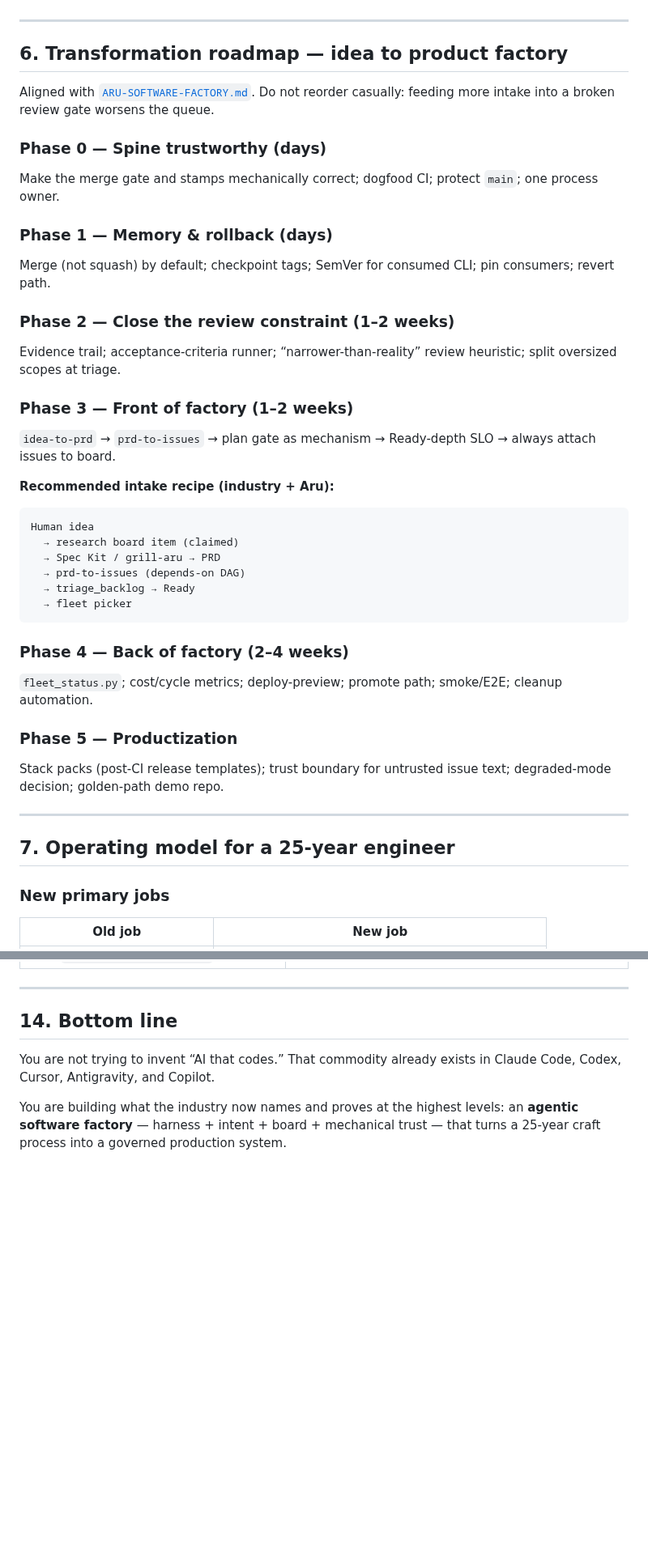
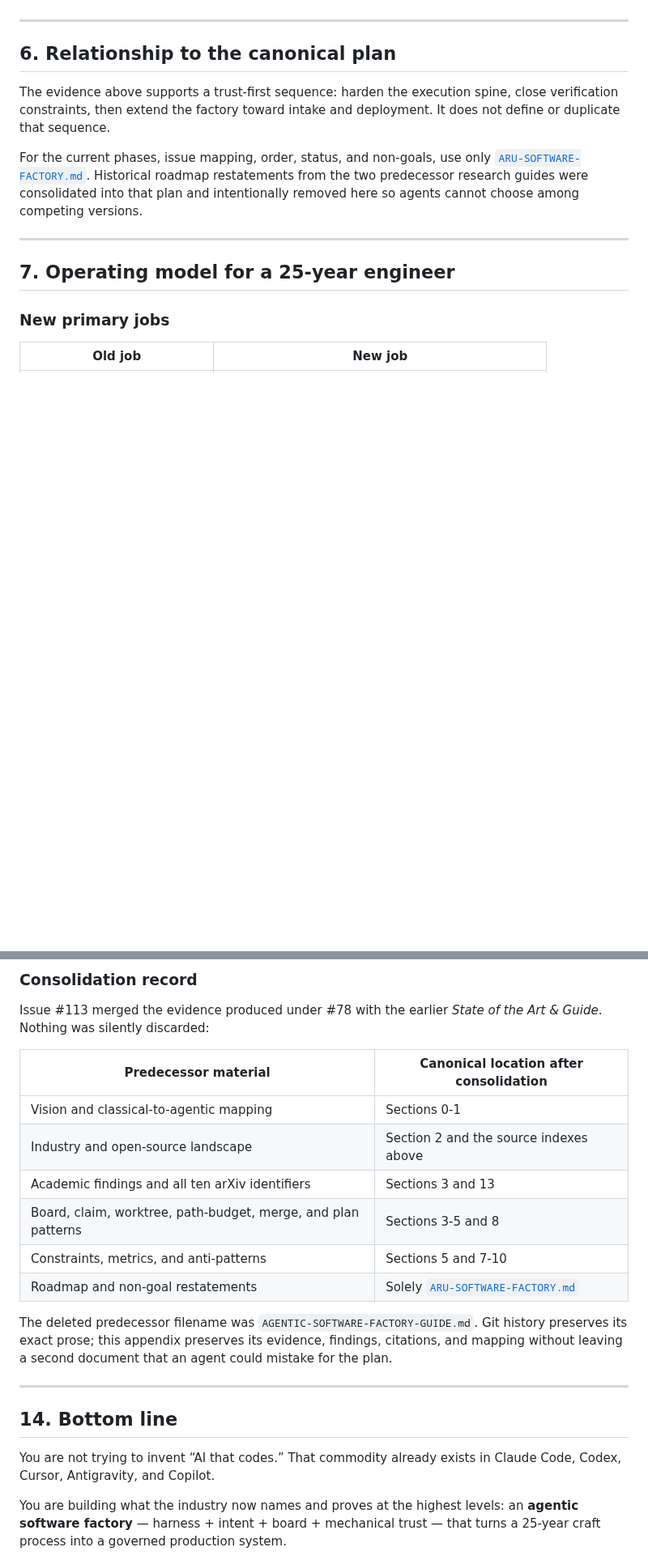
Before and after one commit to gillella/Aru_Agentic_SDLC, a Markdown page: docs/AGENTIC-SOFTWARE-FACTORY-RESEARCH-GUIDE.md, 2 parts joined by grey strips. Shown at 81% size. Rendered like a GitHub page; blank space fills up the shorter version.

````diff
--- a/docs/AGENTIC-SOFTWARE-FACTORY-RESEARCH-GUIDE.md
+++ b/docs/AGENTIC-SOFTWARE-FACTORY-RESEARCH-GUIDE.md
@@ -214,38 +220,17 @@ From your own factory docs and audits:
 
 ---
 
-## 6. Transformation roadmap — idea to product factory
+## 6. Relationship to the canonical plan
 
-Aligned with [`ARU-SOFTWARE-FACTORY.md`](ARU-SOFTWARE-FACTORY.md). Do not reorder casually: feeding more intake into a broken review gate worsens the queue.
+The evidence above supports a trust-first sequence: harden the execution spine,
+close verification constraints, then extend the factory toward intake and
+deployment. It does not define or duplicate that sequence.
 
-### Phase 0 — Spine trustworthy (days)
-Make the merge gate and stamps mechanically correct; dogfood CI; protect `main`; one process owner.
-
-### Phase 1 — Memory & rollback (days)
-Merge (not squash) by default; checkpoint tags; SemVer for consumed CLI; pin consumers; revert path.
-
-### Phase 2 — Close the review constraint (1–2 weeks)
-Evidence trail; acceptance-criteria runner; “narrower-than-reality” review heuristic; split oversized scopes at triage.
-
-### Phase 3 — Front of factory (1–2 weeks)
-`idea-to-prd` → `prd-to-issues` → plan gate as mechanism → Ready-depth SLO → always attach issues to board.
-
-**Recommended intake recipe (industry + Aru):**
-
-```
-Human idea
-  → research board item (claimed)
-  → Spec Kit / grill-aru → PRD
-  → prd-to-issues (depends-on DAG)
-  → triage_backlog → Ready
-  → fleet picker
-```
-
-### Phase 4 — Back of factory (2–4 weeks)
-`fleet_status.py`; cost/cycle metrics; deploy-preview; promote path; smoke/E2E; cleanup automation.
-
-### Phase 5 — Productization
-Stack packs (post-CI release templates); trust boundary for untrusted issue text; degraded-mode decision; golden-path demo repo.
+For the current phases, issue mapping, order, status, and non-goals, use only
+[`ARU-SOFTWARE-FACTORY.md`](ARU-SOFTWARE-FACTORY.md). Historical roadmap
+restatements from the two predecessor research guides were consolidated into
+that plan and intentionally removed here so agents cannot choose among
+competing versions.
 
 ---
 
@@ -392,3 +400,22 @@ Ship `fleet_status.py` early in Phase 4 — operator visibility is the differenc
+### Consolidation record
+
+Issue #113 merged the evidence produced under #78 with the earlier *State of
+the Art & Guide*. Nothing was silently discarded:
+
+| Predecessor material | Canonical location after consolidation |
+|---|---|
+| Vision and classical-to-agentic mapping | Sections 0-1 |
+| Industry and open-source landscape | Section 2 and the source indexes above |
+| Academic findings and all ten arXiv identifiers | Sections 3 and 13 |
+| Board, claim, worktree, path-budget, merge, and plan patterns | Sections 3-5 and 8 |
+| Constraints, metrics, and anti-patterns | Sections 5 and 7-10 |
+| Roadmap and non-goal restatements | Solely [`ARU-SOFTWARE-FACTORY.md`](ARU-SOFTWARE-FACTORY.md) |
+
+The deleted predecessor filename was
+`AGENTIC-SOFTWARE-FACTORY-GUIDE.md`. Git history preserves its exact prose;
+this appendix preserves its evidence, findings, citations, and mapping without
+leaving a second document that an agent could mistake for the plan.
+
 ---
 
 ## 14. Bottom line
````
Also changed, not shown: other parts of docs/AGENTIC-SOFTWARE-FACTORY-RESEARCH-GUIDE.md (+55 -26 lines), README.md (+1 -2 lines), docs/AGENTIC-SOFTWARE-FACTORY-GUIDE.md (deleted, +0 -473 lines).
